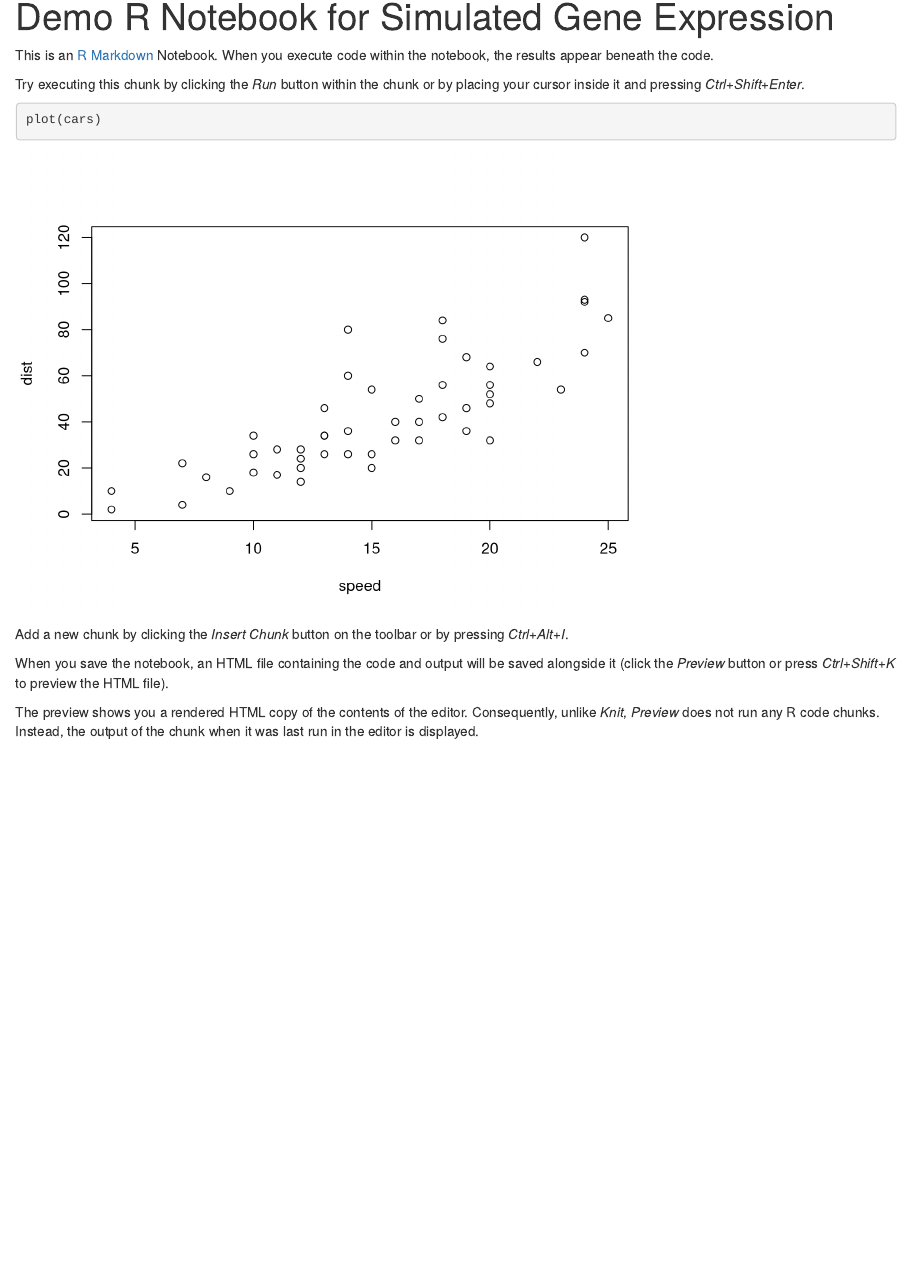
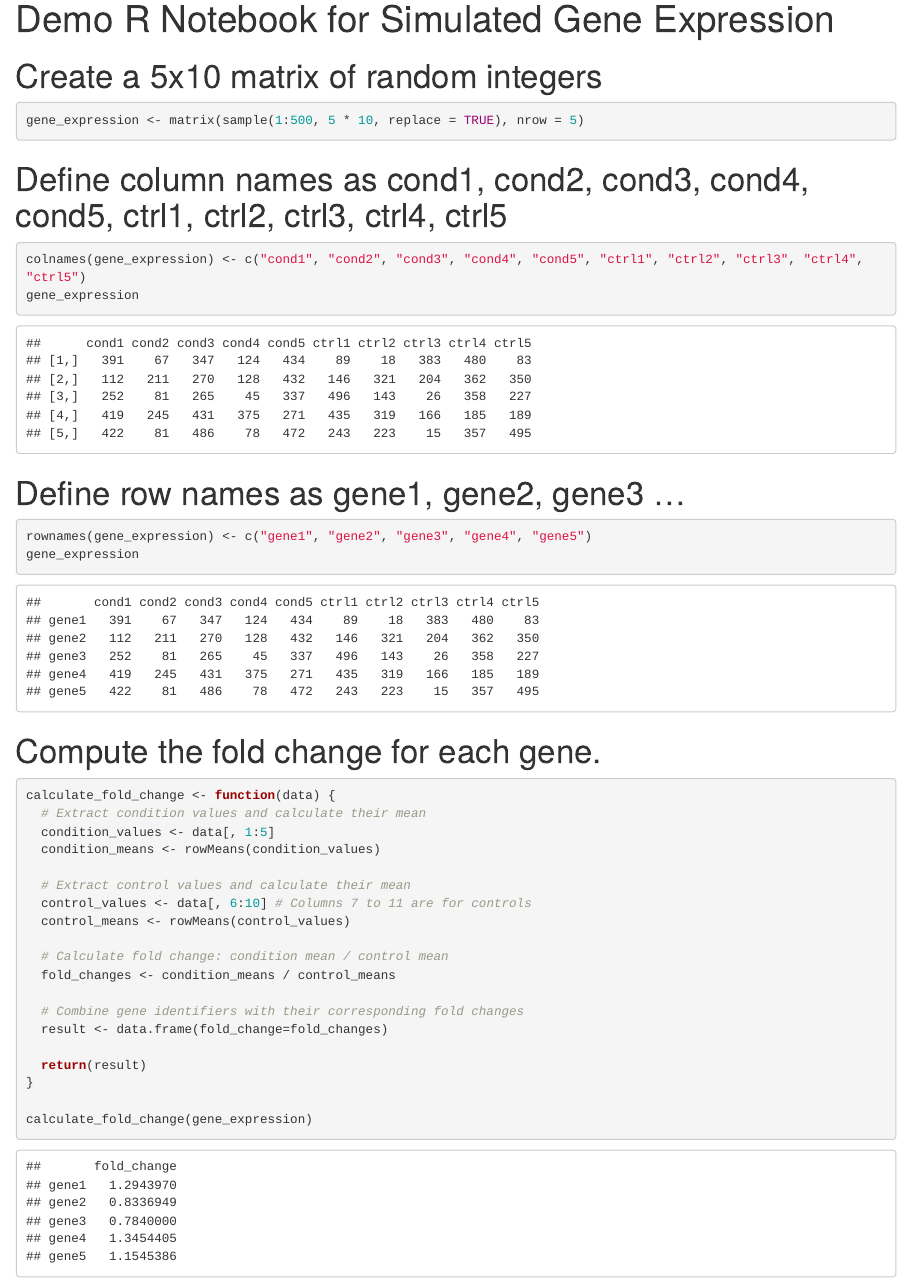
Before and after one commit to bcb420-2024/Yunyi_Cheng, an R Markdown document (HW1/demo_notebook.Rmd): the page in a window 1100 px wide, from its top. Rendered offline with R 4.5, knitr and Pandoc, with nearby package versions; code that draws random numbers runs with fixed seeds of ours.

Commit message:
feat: initial upload of notebook

````diff
--- a/HW1/demo_notebook.Rmd
+++ b/HW1/demo_notebook.Rmd
@@ -2,17 +2,46 @@
 title: "Demo R Notebook for Simulated Gene Expression"
 output: html_notebook
 ---
-
-This is an [R Markdown](http://rmarkdown.rstudio.com) Notebook. When you execute code within the notebook, the results appear beneath the code.
-
-Try executing this chunk by clicking the *Run* button within the chunk or by placing your cursor inside it and pressing *Ctrl+Shift+Enter*.
-
-```{r}
-plot(cars)
+```{r setup, include=FALSE}
+knitr::opts_chunk$set(echo = TRUE)
 ```
 
-Add a new chunk by clicking the *Insert Chunk* button on the toolbar or by pressing *Ctrl+Alt+I*.
+# Create a 5x10 matrix of random integers
+```{r}
+gene_expression <- matrix(sample(1:500, 5 * 10, replace = TRUE), nrow = 5)
+```
 
-When you save the notebook, an HTML file containing the code and output will be saved alongside it (click the *Preview* button or press *Ctrl+Shift+K* to preview the HTML file).
+# Define column names as cond1, cond2, cond3, cond4, cond5, ctrl1, ctrl2, ctrl3, ctrl4, ctrl5
+```{r}
+colnames(gene_expression) <- c("cond1", "cond2", "cond3", "cond4", "cond5", "ctrl1", "ctrl2", "ctrl3", "ctrl4", "ctrl5")
+gene_expression
+```
 
-The preview shows you a rendered HTML copy of the contents of the editor. Consequently, unlike *Knit*, *Preview* does not run any R code chunks. Instead, the output of the chunk when it was last run in the editor is displayed.
+# Define row names as gene1, gene2, gene3 ...
+```{r}
+rownames(gene_expression) <- c("gene1", "gene2", "gene3", "gene4", "gene5")
+gene_expression
+```
+
+# Compute the fold change for each gene.
+```{r}
+calculate_fold_change <- function(data) {
+  # Extract condition values and calculate their mean
+  condition_values <- data[, 1:5]
+  condition_means <- rowMeans(condition_values)
+
+  # Extract control values and calculate their mean
+  control_values <- data[, 6:10] # Columns 7 to 11 are for controls
+  control_means <- rowMeans(control_values)
+
+  # Calculate fold change: condition mean / control mean
+  fold_changes <- condition_means / control_means
+
+  # Combine gene identifiers with their corresponding fold changes
+  result <- data.frame(fold_change=fold_changes)
+
+  return(result)
+}
+
+calculate_fold_change(gene_expression)
+```
````
Also changed, not shown: HW1/demo_notebook.nb.html.
